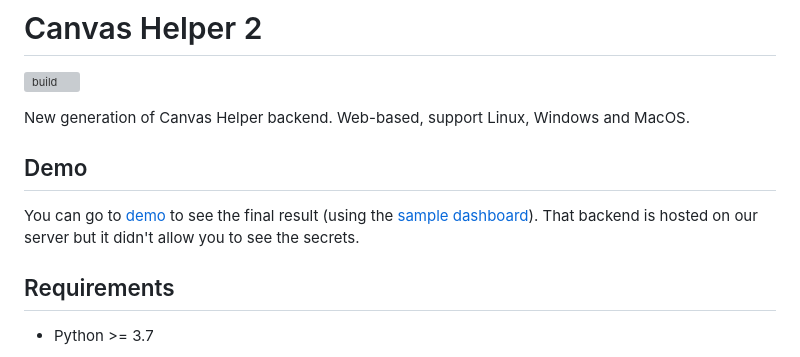
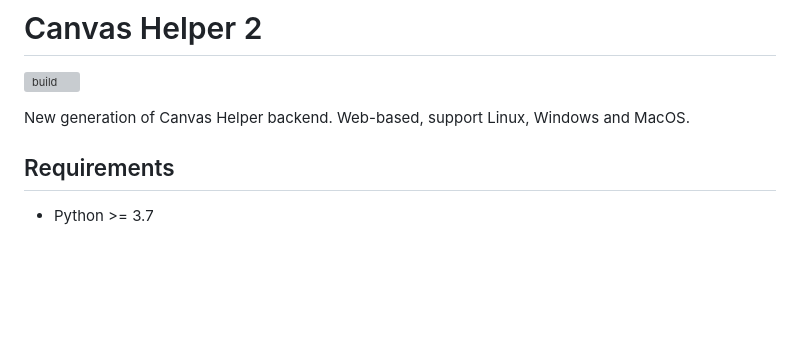
Before and after one commit to linsyking/CanvasHelper2, a Markdown page: Readme.md, the part around the change. GitHub-like rendering; blank space fills up the shorter version; grey boxes are pictures that could not be loaded.

Commit message:
temporarily remove demo

```diff
--- a/Readme.md
+++ b/Readme.md
@@ -3,10 +3,6 @@
 [![build](https://github.com/linsyking/CanvasHelper2/actions/workflows/build.yml/badge.svg)](https://github.com/linsyking/CanvasHelper2/actions/workflows/build.yml)
 
 New generation of Canvas Helper backend. Web-based, support Linux, Windows and MacOS.
-
-## Demo
-
-You can go to [demo](https://yydbxx.cn/test/canvashelper/) to see the final result (using the [sample dashboard](https://github.com/linsyking/CanvasHelper2-dashboard)). That backend is hosted on our server but it didn't allow you to see the secrets.
 
 ## Requirements
 
```
